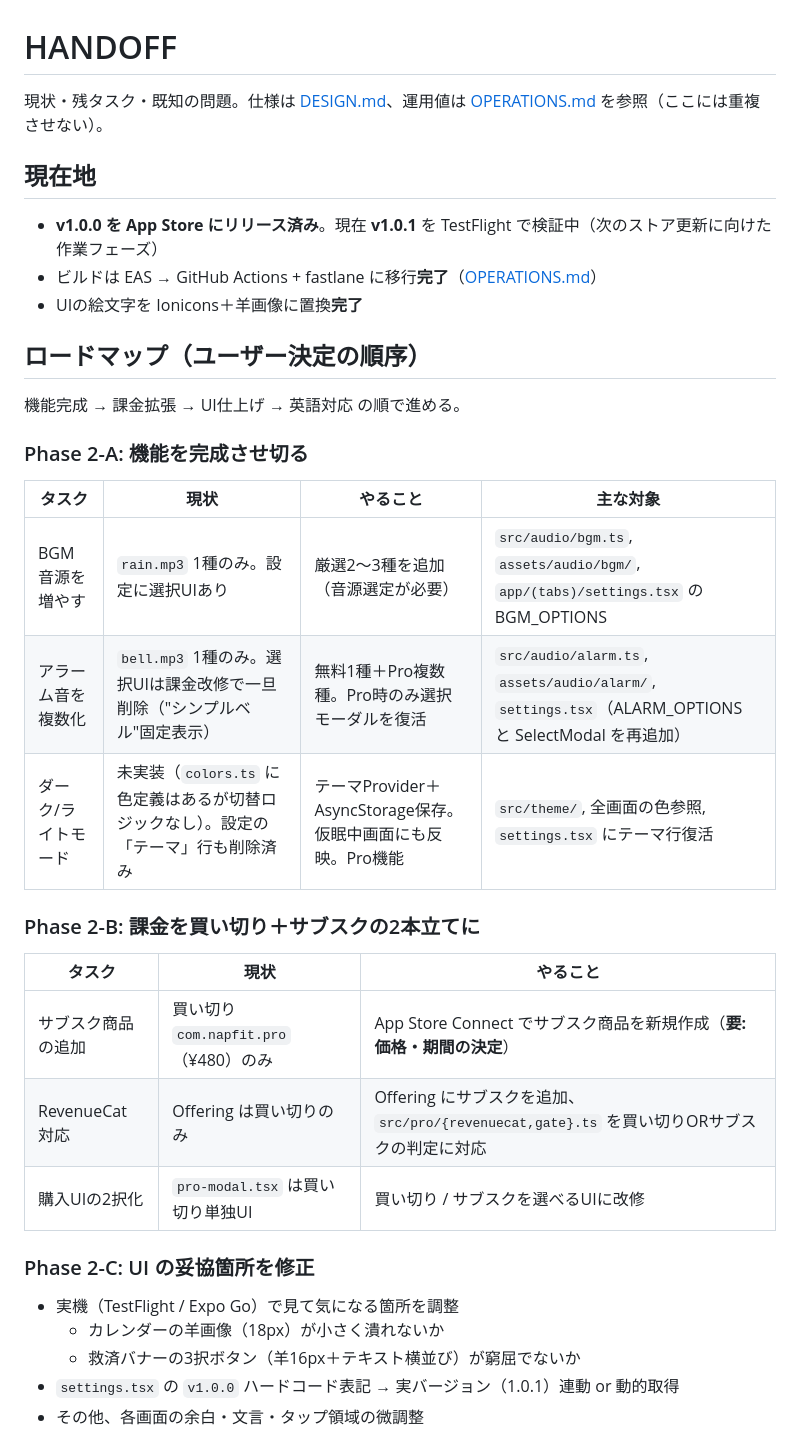
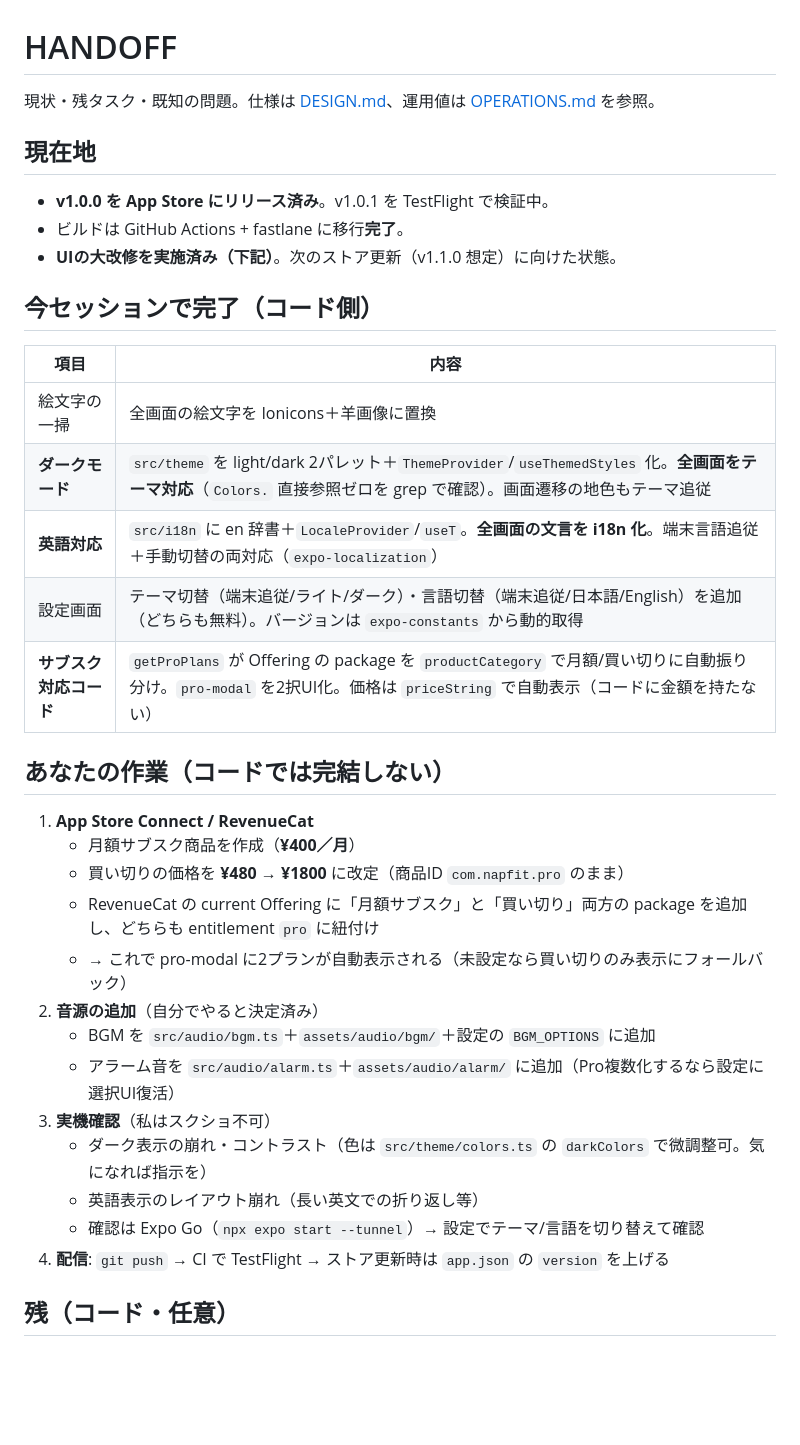
Before and after one commit to sknk-aaa/napfit, a Markdown page: docs/HANDOFF.md, the part around one of its changes. Rendered like a GitHub page; blank space fills up the shorter version.

Commit message:
docs: テーマ/英語/サブスク対応の完了を反映
Co-Authored-By: Claude Opus 4.8 (1M context) <noreply@anthropic.com>

```diff
--- a/docs/HANDOFF.md
+++ b/docs/HANDOFF.md
@@ -1,38 +1,38 @@
 # HANDOFF
 
-現状・残タスク・既知の問題。仕様は [DESIGN.md](./DESIGN.md)、運用値は [OPERATIONS.md](./OPERATIONS.md) を参照（ここには重複させない）。
+現状・残タスク・既知の問題。仕様は [DESIGN.md](./DESIGN.md)、運用値は [OPERATIONS.md](./OPERATIONS.md) を参照。
 
 ## 現在地
 
-- **v1.0.0 を App Store にリリース済み**。現在 **v1.0.1** を TestFlight で検証中（次のストア更新に向けた作業フェーズ）
-- ビルドは EAS → GitHub Actions + fastlane に移行**完了**（[OPERATIONS.md](./OPERATIONS.md)）
-- UIの絵文字を Ionicons＋羊画像に置換**完了**
+- **v1.0.0 を App Store にリリース済み**。v1.0.1 を TestFlight で検証中。
+- ビルドは GitHub Actions + fastlane に移行**完了**。
+- **UIの大改修を実施済み（下記）**。次のストア更新（v1.1.0 想定）に向けた状態。
 
-## ロードマップ（ユーザー決定の順序）
+## 今セッションで完了（コード側）
 
-機能完成 → 課金拡張 → UI仕上げ → 英語対応 の順で進める。
+| 項目 | 内容 |
+|---|---|
+| 絵文字の一掃 | 全画面の絵文字を Ionicons＋羊画像に置換 |
+| **ダークモード** | `src/theme` を light/dark 2パレット＋`ThemeProvider`/`useThemedStyles` 化。**全画面をテーマ対応**（`Colors.` 直接参照ゼロを grep で確認）。画面遷移の地色もテーマ追従 |
+| **英語対応** | `src/i18n` に en 辞書＋`LocaleProvider`/`useT`。**全画面の文言を i18n 化**。端末言語追従＋手動切替の両対応（`expo-localization`） |
+| 設定画面 | テーマ切替（端末追従/ライト/ダーク）・言語切替（端末追従/日本語/English）を追加（どちらも無料）。バージョンは `expo-constants` から動的取得 |
+| **サブスク対応コード** | `getProPlans` が Offering の package を `productCategory` で月額/買い切りに自動振り分け。`pro-modal` を2択UI化。価格は `priceString` で自動表示（コードに金額を持たない） |
 
-### Phase 2-A: 機能を完成させ切る
+## あなたの作業（コードでは完結しない）
 
-| タスク | 現状 | やること | 主な対象 |
-|---|---|---|---|
-| BGM音源を増やす | `rain.mp3` 1種のみ。設定に選択UIあり | 厳選2〜3種を追加（音源選定が必要） | `src/audio/bgm.ts`, `assets/audio/bgm/`, `app/(tabs)/settings.tsx` の BGM_OPTIONS |
-| アラーム音を複数化 | `bell.mp3` 1種のみ。選択UIは課金改修で一旦削除（"シンプルベル"固定表示） | 無料1種＋Pro複数種。Pro時のみ選択モーダルを復活 | `src/audio/alarm.ts`, `assets/audio/alarm/`, `settings.tsx`（ALARM_OPTIONS と SelectModal を再追加） |
-| ダーク/ライトモード | 未実装（`colors.ts` に色定義はあるが切替ロジックなし）。設定の「テーマ」行も削除済み | テーマProvider＋AsyncStorage保存。仮眠中画面にも反映。Pro機能 | `src/theme/`, 全画面の色参照, `settings.tsx` にテーマ行復活 |
+1. **App Store Connect / RevenueCat**
+   - 月額サブスク商品を作成（**¥400／月**）
+   - 買い切りの価格を **¥480 → ¥1800** に改定（商品ID `com.napfit.pro` のまま）
+   - RevenueCat の current Offering に「月額サブスク」と「買い切り」両方の package を追加し、どちらも entitlement `pro` に紐付け
+   - → これで pro-modal に2プランが自動表示される（未設定なら買い切りのみ表示にフォールバック）
+2. **音源の追加**（自分でやると決定済み）
+   - BGM を `src/audio/bgm.ts`＋`assets/audio/bgm/`＋設定の `BGM_OPTIONS` に追加
+   - アラーム音を `src/audio/alarm.ts`＋`assets/audio/alarm/` に追加（Pro複数化するなら設定に選択UI復活）
+3. **実機確認**（私はスクショ不可）
+   - ダーク表示の崩れ・コントラスト（色は `src/theme/colors.ts` の `darkColors` で微調整可。気になれば指示を）
+   - 英語表示のレイアウト崩れ（長い英文での折り返し等）
+   - 確認は Expo Go（`npx expo start --tunnel`）→ 設定でテーマ/言語を切り替えて確認
+4. **配信**: `git push` → CI で TestFlight → ストア更新時は `app.json` の `version` を上げる
 
-### Phase 2-B: 課金を買い切り＋サブスクの2本立てに
+## 残（コード・任意）
 
-| タスク | 現状 | やること |
-|---|---|---|
-| サブスク商品の追加 | 買い切り `com.napfit.pro`（¥480）のみ | App Store Connect でサブスク商品を新規作成（**要: 価格・期間の決定**） |
-| RevenueCat 対応 | Offering は買い切りのみ | Offering にサブスクを追加、`src/pro/{revenuecat,gate}.ts` を買い切りORサブスクの判定に対応 |
-| 購入UIの2択化 | `pro-modal.tsx` は買い切り単独UI | 買い切り / サブスクを選べるUIに改修 |
-
-### Phase 2-C: UI の妥協箇所を修正
-
-- 実機（TestFlight / Expo Go）で見て気になる箇所を調整
-  - カレンダーの羊画像（18px）が小さく潰れないか
-  - 救済バナーの3択ボタン（羊16px＋テキスト横並び）が窮屈でないか
-- `settings.tsx` の `v1.0.0` ハードコード表記 → 実バージョン（1.0.1）連動 or 動的取得
-- その他、各画面の余白・文言・タップ領域の微調整
-
```
Also changed, not shown: other parts of docs/HANDOFF.md (+4 -19 lines).
